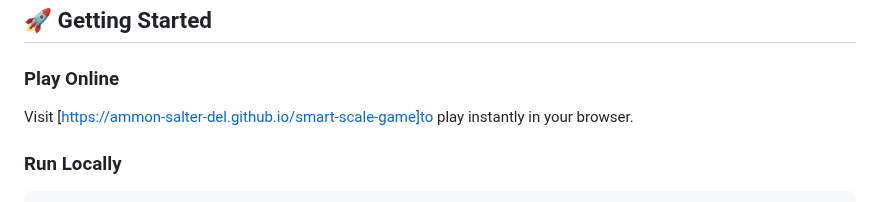
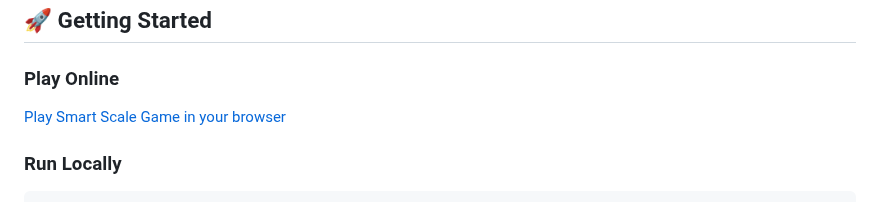
Before and after one commit to ammonsalter-del/smart-scale-game, a Markdown page: README.md, the part around the change. GitHub-like rendering.

````diff
--- a/README.md
+++ b/README.md
@@ -76,7 +76,7 @@ Your final outcome depends on balanced excellence across metrics:
 ## 🚀 Getting Started
 
 ### Play Online
-Visit [https://ammon-salter-del.github.io/smart-scale-game]to play instantly in your browser.
+[Play Smart Scale Game in your browser](https://ammonsalter-del.github.io/smart-scale-game/)
 
 ### Run Locally
 ```bash
````
